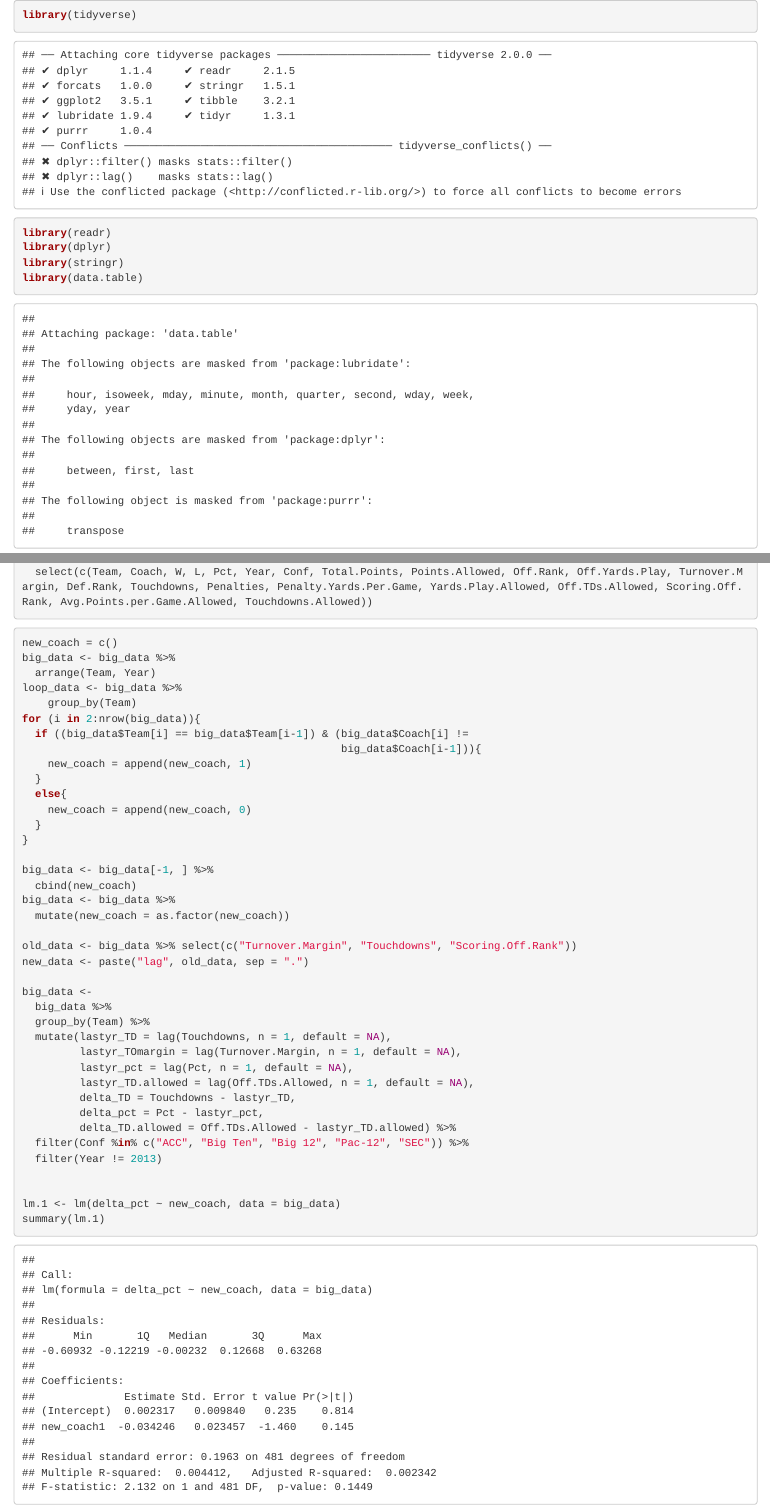
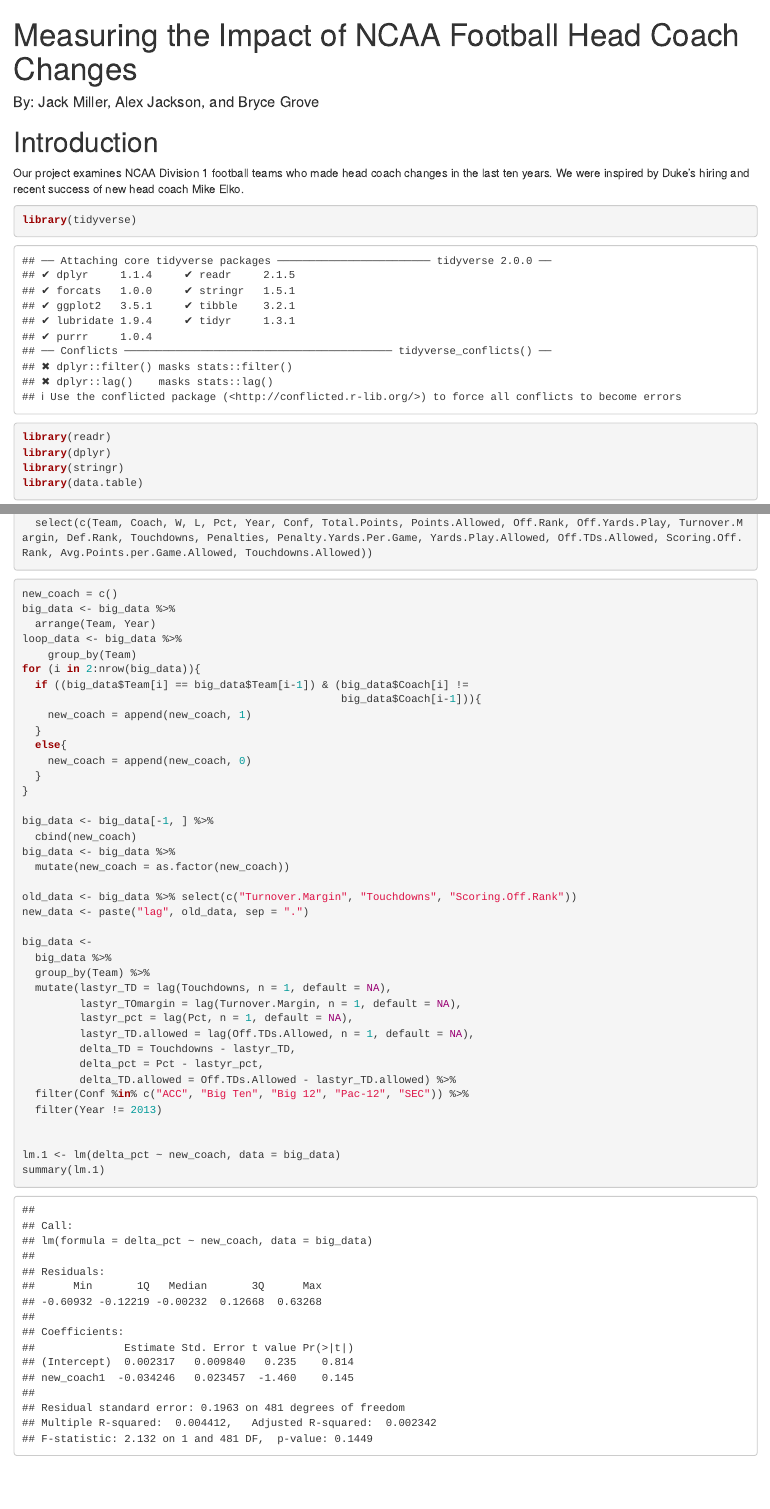
Before and after one commit to alex-jackson7/cfb-head-coaching-changes, an R Markdown document (work.Rmd): the page in a window 1100 px wide, from its top, and a second part further down, joined at a grey line. Rendered offline with R 4.5, knitr and Pandoc, with nearby package versions.

Commit message:
started writeup format

````diff
--- a/work.Rmd
+++ b/work.Rmd
@@ -1,7 +1,17 @@
+---
+title: "Measuring the Impact of NCAA Football Head Coach Changes"
+author: "By: Jack Miller, Alex Jackson, and Bryce Grove"
+output: "html_document"
+---
+
+# Introduction
+
+Our project examines NCAA Division 1 football teams who made head coach changes in the last ten years. We were inspired by Duke's hiring and recent success of new head coach Mike Elko.
 
 
 
-```{r}
+
+```{r load packages}
 library(tidyverse)
 library(readr)
 library(dplyr)
@@ -9,7 +19,7 @@ library(stringr)
 library(data.table)
 ```
 
-```{r}
+```{r load data}
 csv21 <- read_csv("Data/cfb21.csv")
 coach13 <- read_csv("Data/2013_Coaches.csv")
 coach14 <- read_csv("Data/2014_Coaches.csv")
@@ -145,7 +158,7 @@ big_data <- inner_join(cfb_data, coach_data, by = c("Team", "Year")) %>%
   select(c(Team, Coach, W, L, Pct, Year, Conf, Total.Points, Points.Allowed, Off.Rank, Off.Yards.Play, Turnover.Margin, Def.Rank, Touchdowns, Penalties, Penalty.Yards.Per.Game, Yards.Play.Allowed, Off.TDs.Allowed, Scoring.Off.Rank, Avg.Points.per.Game.Allowed, Touchdowns.Allowed))
 ```
 
-```{r}
+```{r data analysis}
 new_coach = c()
 big_data <- big_data %>%
   arrange(Team, Year)
````
Also changed, not shown: work.Rmd (3 more changed lines).
